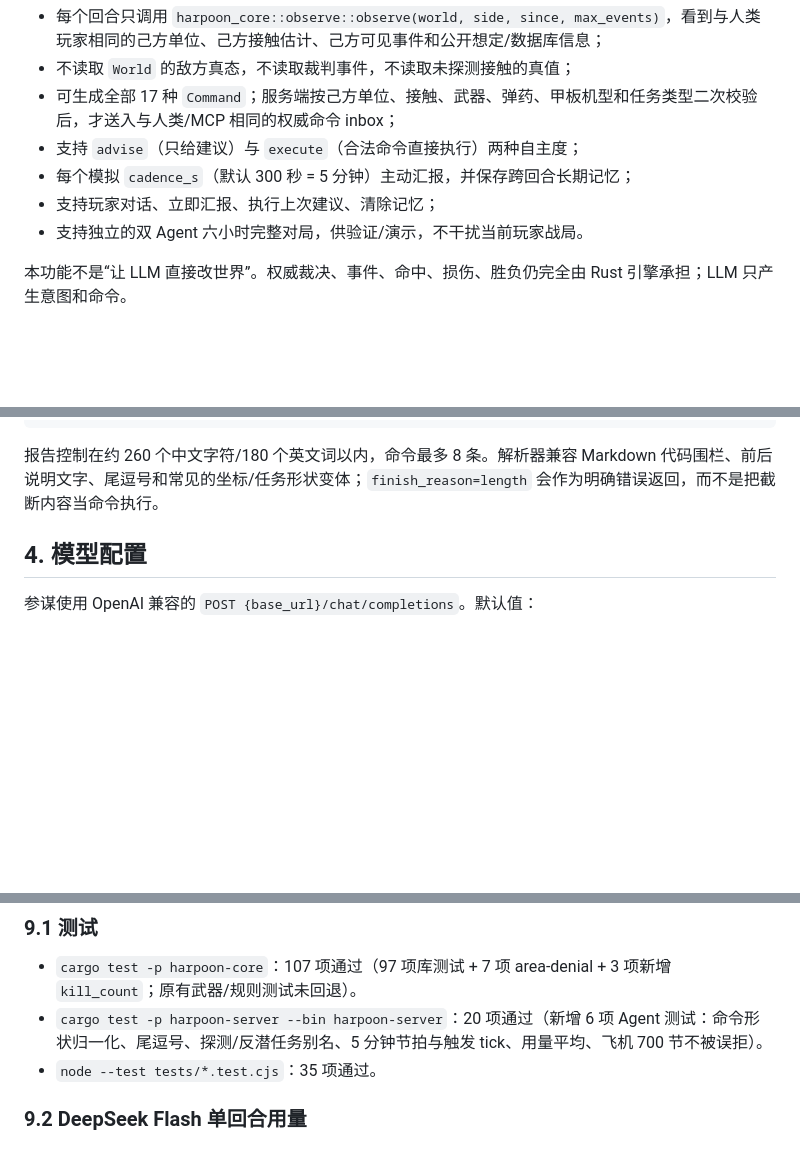
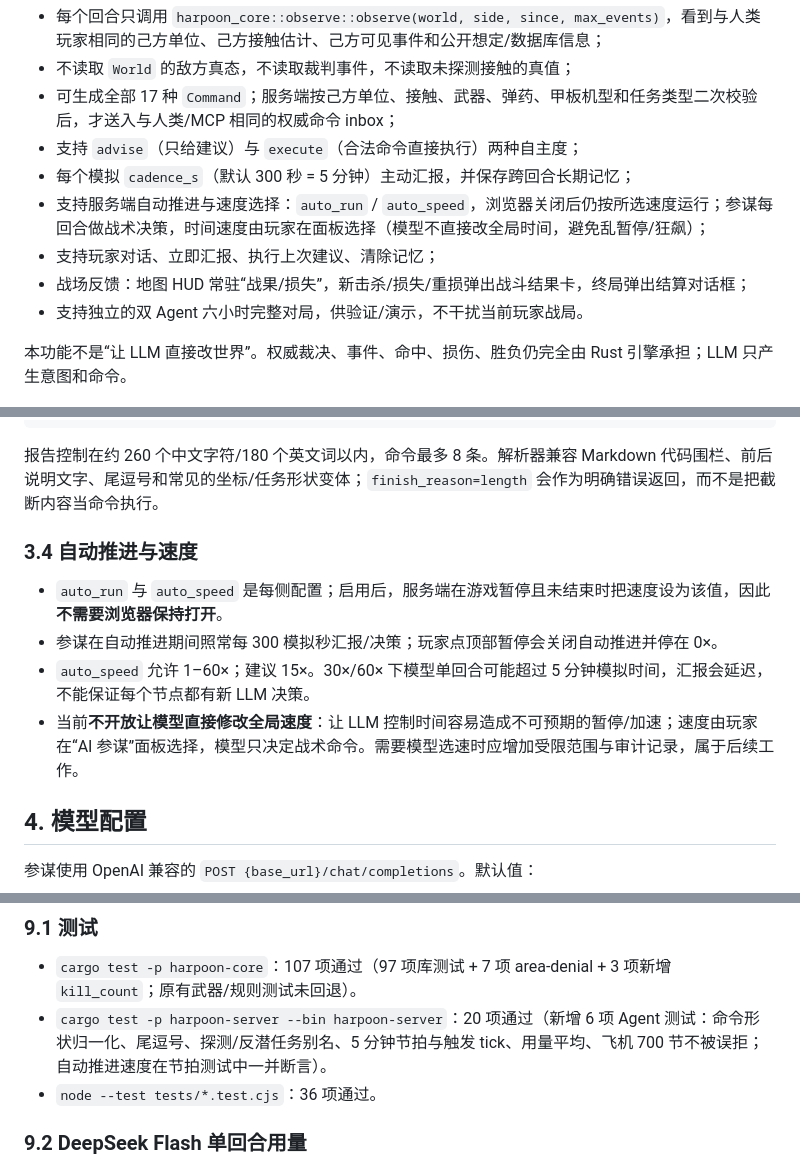
Before and after one commit to fuxiaoji/harpoon-rts, a Markdown page: docs/agent-assistant.md, 3 parts joined by grey strips. Rendered like a GitHub page; blank space fills up the shorter version.

```diff
--- a/docs/agent-assistant.md
+++ b/docs/agent-assistant.md
@@ -11,7 +11,9 @@
 - 可生成全部 17 种 `Command`；服务端按己方单位、接触、武器、弹药、甲板机型和任务类型二次校验后，才送入与人类/MCP 相同的权威命令 inbox；
 - 支持 `advise`（只给建议）与 `execute`（合法命令直接执行）两种自主度；
 - 每个模拟 `cadence_s`（默认 300 秒 = 5 分钟）主动汇报，并保存跨回合长期记忆；
+- 支持服务端自动推进与速度选择：`auto_run` / `auto_speed`，浏览器关闭后仍按所选速度运行；参谋每回合做战术决策，时间速度由玩家在面板选择（模型不直接改全局时间，避免乱暂停/狂飙）；
 - 支持玩家对话、立即汇报、执行上次建议、清除记忆；
+- 战场反馈：地图 HUD 常驻“战果/损失”，新击杀/损失/重损弹出战斗结果卡，终局弹出结算对话框；
 - 支持独立的双 Agent 六小时完整对局，供验证/演示，不干扰当前玩家战局。
 
 本功能不是“让 LLM 直接改世界”。权威裁决、事件、命中、损伤、胜负仍完全由 Rust 引擎承担；LLM 只产生意图和命令。
@@ -80,6 +82,13 @@
 
 报告控制在约 260 个中文字符/180 个英文词以内，命令最多 8 条。解析器兼容 Markdown 代码围栏、前后说明文字、尾逗号和常见的坐标/任务形状变体；`finish_reason=length` 会作为明确错误返回，而不是把截断内容当命令执行。
 
+### 3.4 自动推进与速度
+
+- `auto_run` 与 `auto_speed` 是每侧配置；启用后，服务端在游戏暂停且未结束时把速度设为该值，因此**不需要浏览器保持打开**。
+- 参谋在自动推进期间照常每 300 模拟秒汇报/决策；玩家点顶部暂停会关闭自动推进并停在 0×。
+- `auto_speed` 允许 1–60×；建议 15×。30×/60× 下模型单回合可能超过 5 分钟模拟时间，汇报会延迟，不能保证每个节点都有新 LLM 决策。
+- 当前**不开放让模型直接修改全局速度**：让 LLM 控制时间容易造成不可预期的暂停/加速；速度由玩家在“AI 参谋”面板选择，模型只决定战术命令。需要模型选速时应增加受限范围与审计记录，属于后续工作。
+
 ## 4. 模型配置
 
 参谋使用 OpenAI 兼容的 `POST {base_url}/chat/completions`。默认值：
@@ -166,8 +186,8 @@ HUD 在击杀数模式下显示“确认击杀 X · 损失 Y”、剩余时间
 ### 9.1 测试
 
 - `cargo test -p harpoon-core`：107 项通过（97 项库测试 + 7 项 area-denial + 3 项新增 `kill_count`；原有武器/规则测试未回退）。
-- `cargo test -p harpoon-server --bin harpoon-server`：20 项通过（新增 6 项 Agent 测试：命令形状归一化、尾逗号、探测/反潜任务别名、5 分钟节拍与触发 tick、用量平均、飞机 700 节不被误拒）。
-- `node --test tests/*.test.cjs`：35 项通过。
+- `cargo test -p harpoon-server --bin harpoon-server`：20 项通过（新增 6 项 Agent 测试：命令形状归一化、尾逗号、探测/反潜任务别名、5 分钟节拍与触发 tick、用量平均、飞机 700 节不被误拒；自动推进速度在节拍测试中一并断言）。
+- `node --test tests/*.test.cjs`：36 项通过。
 
 ### 9.2 DeepSeek Flash 单回合用量
 
```
Also changed, not shown: other parts of docs/agent-assistant.md (+29 -4 lines), README.md (+1 -1 lines).
